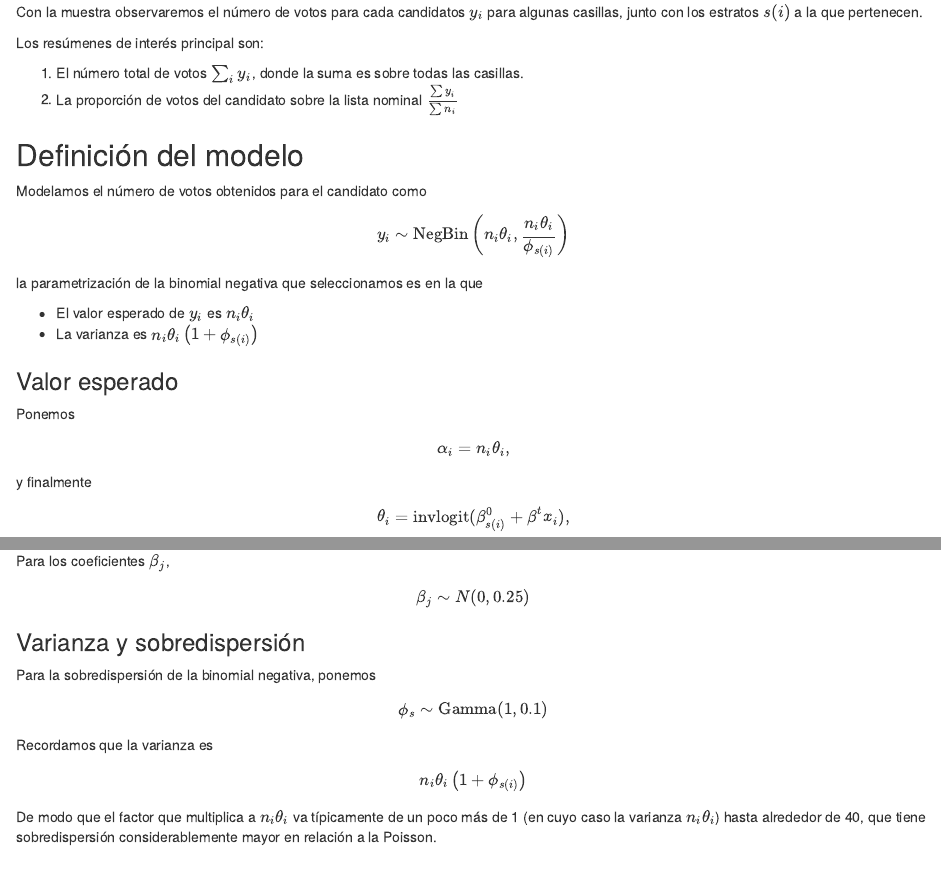
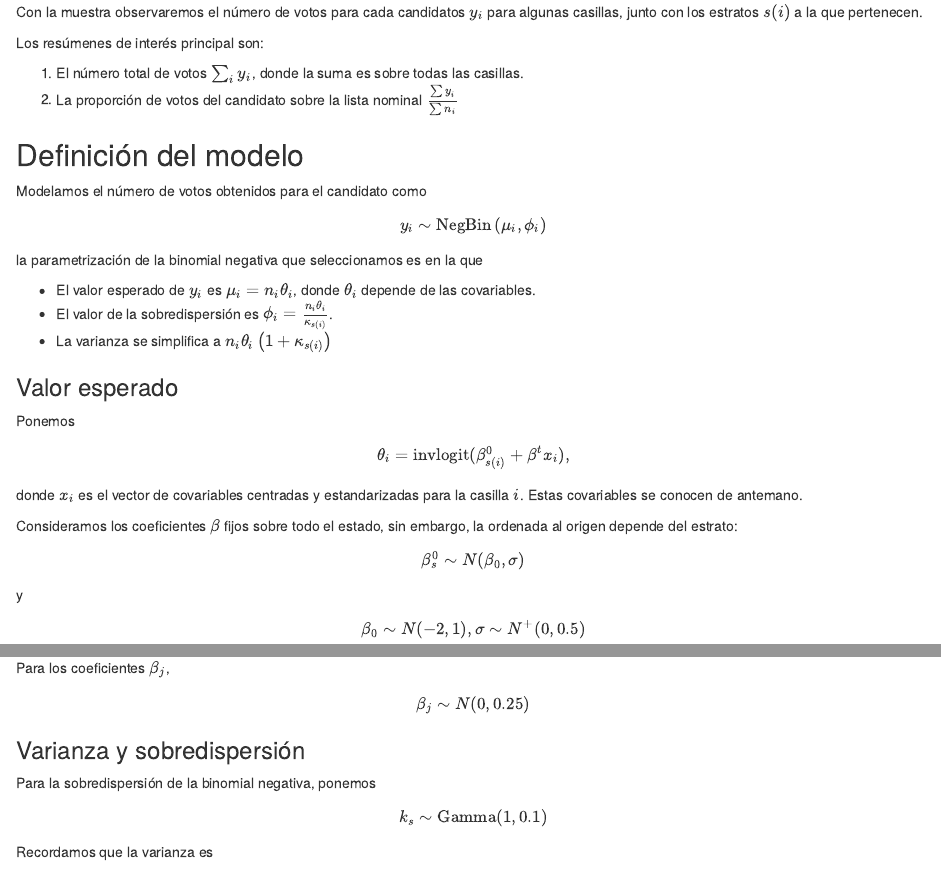
Before and after one commit to cotecora-team-2/modelos-develop, an R Markdown document (validacion/modelo-base/modelo-base-construccion.Rmd): the page in a window 1100 px wide, from 480 px down, and a second part further down, joined at a grey line. The pictures show the output file validacion/modelo-base/modelo-base-construccion.html that the author committed with the source, opened offline.

Commit message:
Cambiar notación de sobredispersión

```diff
--- a/validacion/modelo-base/datos/datos_inicial.json
+++ b/validacion/modelo-base/datos/datos_inicial.json
@@ -1,6 +1,6 @@
 {
   "beta_0_param": [-2, 1],
   "sigma_param":[0.5],
-  "phi_inv_param": [1, 0.1],
+  "kappa_param": [1, 0.1],
   "sigma_coefs": [0.25]
 }
--- a/validacion/modelo-base/modelo-base-construccion.Rmd
+++ b/validacion/modelo-base/modelo-base-construccion.Rmd
@@ -44,18 +44,19 @@ Los resúmenes de interés principal son:
 ## Definición del modelo
 
 Modelamos el número de votos obtenidos para el candidato como
-$$y_{i} \sim \textrm{NegBin} \left( n_{i}\theta_i, \frac{n_i\theta_i}{\phi_{s(i)}} \right)$$
+$$y_{i} \sim \textrm{NegBin} \left( \mu_i, \phi_i \right)$$
 
 la parametrización de la binomial negativa que seleccionamos es en la que
 
-- El valor esperado de $y_i$ es $n_i\theta_i$
-- La varianza es $n_i\theta_i\left(1 + {\phi_{s(i)}}\right)$
+- El valor esperado de $y_i$ es $\mu_i = n_i\theta_i$, donde $\theta_i$ depende de
+las covariables.
+- El valor de la sobredispersión es $\phi_i = \frac{n_i\theta_i}{\kappa_{s(i)}}$.
+- La varianza se simplifica a $n_i\theta_i\left(1 + {\kappa_{s(i)}}\right)$
 
 ### Valor esperado
 
 Ponemos
-$$\alpha_i = n_i\theta_i,$$
-y finalmente
+
 $$\theta_i = \textrm{invlogit}( \beta_{s(i)}^0 + \beta_{}^t x_{i}),$$
 donde $x_{i}$ es el vector
 de covariables centradas y estandarizadas para la casilla $i$. Estas covariables
@@ -89,9 +90,9 @@ $$\beta_j \sim N(0,0.25)$$
 ### Varianza y sobredispersión
 
 Para la sobredispersión de la binomial negativa, ponemos
-$$\phi_s \sim \textrm{Gamma}(`r parametros$phi_inv_param[1]`, `r parametros$phi_inv_param[2]`)$$
+$$k_s \sim \textrm{Gamma}(`r parametros$kappa_param[1]`, `r parametros$kappa_param[2]`)$$
 Recordamos que la varianza es
-$$n_i\theta_i\left(1 + \phi_{s(i)}\right)$$
+$$n_i\theta_i\left(1 + \kappa_{s(i)}\right)$$
 De modo que el factor que multiplica a $n_i\theta_i$ va típicamente de un poco más de
 1 (en cuyo caso la varianza $n_i\theta_i$) hasta alrededor de 40, que tiene sobredispersión considerablemente mayor en relación a la Poisson.
 
```
Also changed, not shown: validacion/modelo-base/modelo-base-calibracion-inicial-chih.Rmd (+1 -1 lines), validacion/modelo-base/modelo-base-calibracion-inicial.Rmd (+1 -1 lines), validacion/modelo-base/modelo-base-calibracion-posterior-2018-chih.Rmd (+1 -1 lines), validacion/modelo-base/modelo-base-calibracion-posterior-2018.Rmd (+1 -1 lines), validacion/modelo-base/modelo-base-construccion.html, 3 other files.
